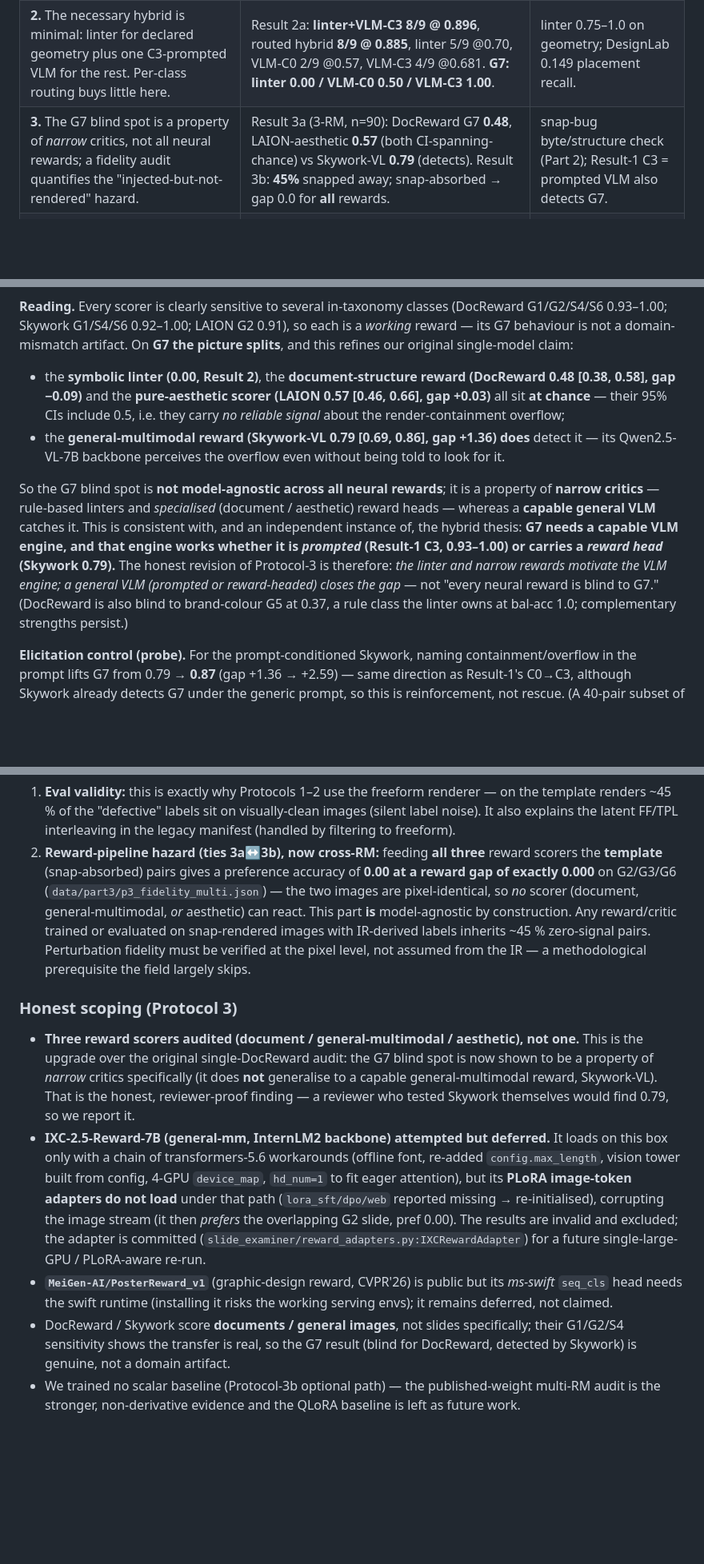
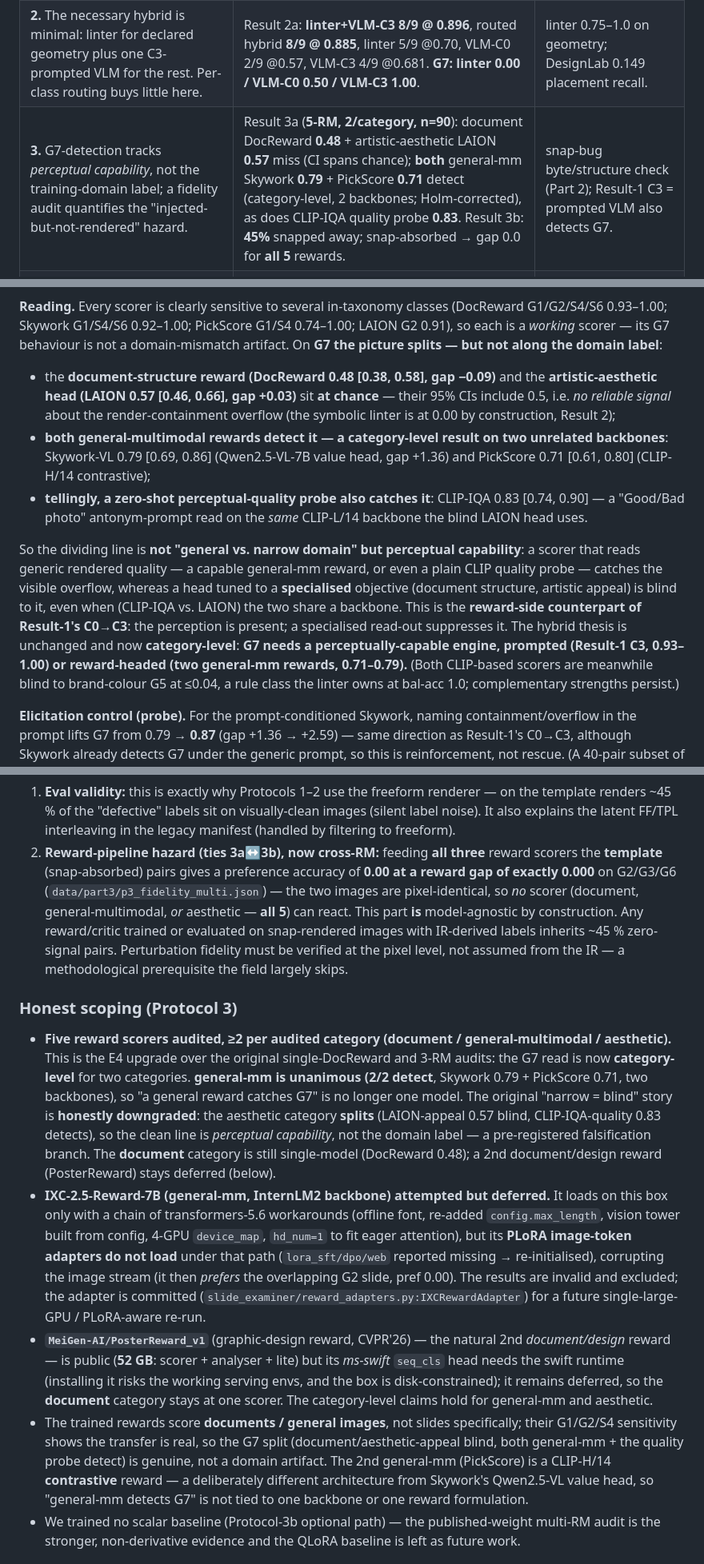
Before and after one commit to MichaelSou1/slide-examiner, a Markdown page: reports/part3_hybrid.md, 3 parts joined by grey strips. Shown at 80% size. Drawn GitHub-style; blank space fills up the shorter version.

```diff
--- a/reports/part3_hybrid.md
+++ b/reports/part3_hybrid.md
@@ -44,7 +47,7 @@ Four claims map to the three protocols:
 |---|---|---|
 | **1.** Changing *elicitation* (not the model) recovers detection that pointwise+rubric suppresses; C3-vs-C0 isolates "format suppression, not capability". | Result 1: C3 rescues G7 across Qwen 9B/27B/3.6 + Gemma4 (0.50/0.93/0.52/0.75 → 0.93–1.00); replicates over 4 families. C3>C0 on real SlideAudit too (Result 2b). | 30B free-form vs pointwise on the ToC slide (A.1.2). |
 | **2.** The necessary hybrid is minimal: linter for declared geometry plus one C3-prompted VLM for the rest. Per-class routing buys little here. | Result 2a: **linter+VLM-C3 8/9 @ 0.896**, routed hybrid **8/9 @ 0.885**, linter 5/9 @0.70, VLM-C0 2/9 @0.57, VLM-C3 4/9 @0.681. **G7: linter 0.00 / VLM-C0 0.50 / VLM-C3 1.00**. | linter 0.75–1.0 on geometry; DesignLab 0.149 placement recall. |
-| **3.** The G7 blind spot is a property of *narrow* critics, not all neural rewards; a fidelity audit quantifies the "injected-but-not-rendered" hazard. | Result 3a (3-RM, n=90): DocReward G7 **0.48**, LAION-aesthetic **0.57** (both CI-spanning-chance) vs Skywork-VL **0.79** (detects). Result 3b: **45%** snapped away; snap-absorbed → gap 0.0 for **all** rewards. | snap-bug byte/structure check (Part 2); Result-1 C3 = prompted VLM also detects G7. |
+| **3.** G7-detection tracks *perceptual capability*, not the training-domain label; a fidelity audit quantifies the "injected-but-not-rendered" hazard. | Result 3a (**5-RM, 2/category, n=90**): document DocReward **0.48** + artistic-aesthetic LAION **0.57** miss (CI spans chance); **both** general-mm Skywork **0.79** + PickScore **0.71** detect (category-level, 2 backbones; Holm-corrected), as does CLIP-IQA quality probe **0.83**. Result 3b: **45%** snapped away; snap-absorbed → gap 0.0 for **all 5** rewards. | snap-bug byte/structure check (Part 2); Result-1 C3 = prompted VLM also detects G7. |
 | **4.** The contribution is the **per-defect bottleneck dichotomy + the falsifiable G7 linter-blind class + real-data scoping**, not "beating DocReward". | All four Results + honest SlideAudit image-only degradation + S6 negative. | Part-1 sub-perceptual geometry; Part-2 examiner + linter routing. |
 | **5.** The perception/capability split **replicates on real layouts** with a lossless tool oracle (closes the §8 "can't run structured eval on real slides" hole). | Result 4 (Zenodo10K, 209 real pairs, 3 models): all 3 outcomes appear — G1/G2 image-sufficient, **G6 margin perception (B 0.70 > A 0.59, structure rescues weak VLMs)**, **G3 alignment capability (A=B=C≈0.50, → linter)**; real-deck render-fidelity 0.93 (vs synthetic 45% absorbed). | Part-1 A/B/C synthetic attribution; §4 template-absorption hazard (now shown template-specific). |
 
@@ -328,21 +342,24 @@ class (freeform; 95% CI; **G7 boldface**):
 
 **Reading.** Every scorer is clearly sensitive to several in-taxonomy classes (DocReward G1/G2/S4/S6 0.93–1.00;
-Skywork G1/S4/S6 0.92–1.00; LAION G2 0.91), so each is a *working* reward — its G7 behaviour is not a domain-mismatch
-artifact. On **G7 the picture splits**, and this refines our original single-model claim:
+Skywork G1/S4/S6 0.92–1.00; PickScore G1/S4 0.74–1.00; LAION G2 0.91), so each is a *working* scorer — its G7
+behaviour is not a domain-mismatch artifact. On **G7 the picture splits — but not along the domain label**:
 
-- the **symbolic linter (0.00, Result 2)**, the **document-structure reward (DocReward 0.48 [0.38, 0.58], gap −0.09)**
-  and the **pure-aesthetic scorer (LAION 0.57 [0.46, 0.66], gap +0.03)** all sit **at chance** — their 95% CIs
-  include 0.5, i.e. they carry *no reliable signal* about the render-containment overflow;
-- the **general-multimodal reward (Skywork-VL 0.79 [0.69, 0.86], gap +1.36)** **does** detect it — its Qwen2.5-VL-7B
-  backbone perceives the overflow even without being told to look for it.
+- the **document-structure reward (DocReward 0.48 [0.38, 0.58], gap −0.09)** and the **artistic-aesthetic head
+  (LAION 0.57 [0.46, 0.66], gap +0.03)** sit **at chance** — their 95% CIs include 0.5, i.e. *no reliable signal*
+  about the render-containment overflow (the symbolic linter is at 0.00 by construction, Result 2);
+- **both general-multimodal rewards detect it — a category-level result on two unrelated backbones**: Skywork-VL
+  0.79 [0.69, 0.86] (Qwen2.5-VL-7B value head, gap +1.36) and PickScore 0.71 [0.61, 0.80] (CLIP-H/14 contrastive);
+- **tellingly, a zero-shot perceptual-quality probe also catches it**: CLIP-IQA 0.83 [0.74, 0.90] — a "Good/Bad
+  photo" antonym-prompt read on the *same* CLIP-L/14 backbone the blind LAION head uses.
 
-So the G7 blind spot is **not model-agnostic across all neural rewards**; it is a property of **narrow critics** —
-rule-based linters and *specialised* (document / aesthetic) reward heads — whereas a **capable general VLM** catches
-it. This is consistent with, and an independent instance of, the hybrid thesis: **G7 needs a capable VLM engine, and
-that engine works whether it is *prompted* (Result-1 C3, 0.93–1.00) or carries a *reward head* (Skywork 0.79).** The
-honest revision of Protocol-3 is therefore: *the linter and narrow rewards motivate the VLM engine; a general VLM
-(prompted or reward-headed) closes the gap* — not "every neural reward is blind to G7." (DocReward is also blind to
-brand-colour G5 at 0.37, a rule class the linter owns at bal-acc 1.0; complementary strengths persist.)
+So the dividing line is **not "general vs. narrow domain" but perceptual capability**: a scorer that reads generic
+rendered quality — a capable general-mm reward, or even a plain CLIP quality probe — catches the visible overflow,
+whereas a head tuned to a **specialised** objective (document structure, artistic appeal) is blind to it, even when
+(CLIP-IQA vs. LAION) the two share a backbone. This is the **reward-side counterpart of Result-1's C0→C3**: the
+perception is present; a specialised read-out suppresses it. The hybrid thesis is unchanged and now **category-level**:
+**G7 needs a perceptually-capable engine, prompted (Result-1 C3, 0.93–1.00) or reward-headed (two general-mm rewards,
+0.71–0.79).** (Both CLIP-based scorers are meanwhile blind to brand-colour G5 at ≤0.04, a rule class the linter owns at
+bal-acc 1.0; complementary strengths persist.)
 
 **Elicitation control (probe).** For the prompt-conditioned Skywork, naming containment/overflow in the prompt lifts
 G7 from 0.79 → **0.87** (gap +1.36 → +2.59) — same direction as Result-1's C0→C3, although Skywork already detects
@@ -377,27 +394,35 @@ text-semantic defects (non-geometric) survive. Two consequences:
 2. **Reward-pipeline hazard (ties 3a↔3b), now cross-RM:** feeding **all three** reward scorers the **template**
    (snap-absorbed) pairs gives a preference accuracy of **0.00 at a reward gap of exactly 0.000** on G2/G3/G6
    (`data/part3/p3_fidelity_multi.json`) — the two images are pixel-identical, so *no* scorer (document,
-   general-multimodal, *or* aesthetic) can react. This part **is** model-agnostic by construction. Any reward/critic
-   trained or evaluated on snap-rendered images with IR-derived
+   general-multimodal, *or* aesthetic — **all 5**) can react. This part **is** model-agnostic by construction. Any
+   reward/critic trained or evaluated on snap-rendered images with IR-derived
    labels inherits ~45 % zero-signal pairs. Perturbation fidelity must be verified at the pixel level, not assumed
    from the IR — a methodological prerequisite the field largely skips.
 
 ### Honest scoping (Protocol 3)
 
-- **Three reward scorers audited (document / general-multimodal / aesthetic), not one.** This is the upgrade over
-  the original single-DocReward audit: the G7 blind spot is now shown to be a property of *narrow* critics
-  specifically (it does **not** generalise to a capable general-multimodal reward, Skywork-VL). That is the honest,
-  reviewer-proof finding — a reviewer who tested Skywork themselves would find 0.79, so we report it.
+- **Five reward scorers audited, ≥2 per audited category (document / general-multimodal / aesthetic).** This is the
+  E4 upgrade over the original single-DocReward and 3-RM audits: the G7 read is now **category-level** for two
+  categories. **general-mm is unanimous (2/2 detect**, Skywork 0.79 + PickScore 0.71, two backbones), so "a general
+  reward catches G7" is no longer one model. The original "narrow = blind" story is **honestly downgraded**: the
+  aesthetic category **splits** (LAION-appeal 0.57 blind, CLIP-IQA-quality 0.83 detects), so the clean line is
+  *perceptual capability*, not the domain label — a pre-registered falsification branch. The **document** category
+  is still single-model (DocReward 0.48); a 2nd document/design reward (PosterReward) stays deferred (below).
 - **IXC-2.5-Reward-7B (general-mm, InternLM2 backbone) attempted but deferred.** It loads on this box only with a
   chain of transformers-5.6 workarounds (offline font, re-added `config.max_length`, vision tower built from config,
   4-GPU `device_map`, `hd_num=1` to fit eager attention), but its **PLoRA image-token adapters do not load** under
   that path (`lora_sft/dpo/web` reported missing → re-initialised), corrupting the image stream (it then *prefers*
   the overlapping G2 slide, pref 0.00). The results are invalid and excluded; the adapter is committed
   (`slide_examiner/reward_adapters.py:IXCRewardAdapter`) for a future single-large-GPU / PLoRA-aware re-run.
-- **`MeiGen-AI/PosterReward_v1`** (graphic-design reward, CVPR'26) is public but its *ms-swift* `seq_cls` head needs
-  the swift runtime (installing it risks the working serving envs); it remains deferred, not claimed.
-- DocReward / Skywork score **documents / general images**, not slides specifically; their G1/G2/S4 sensitivity shows
-  the transfer is real, so the G7 result (blind for DocReward, detected by Skywork) is genuine, not a domain artifact.
+- **`MeiGen-AI/PosterReward_v1`** (graphic-design reward, CVPR'26) — the natural 2nd *document/design* reward — is
+  public (**52 GB**: scorer + analyser + lite) but its *ms-swift* `seq_cls` head needs the swift runtime (installing
+  it risks the working serving envs, and the box is disk-constrained); it remains deferred, so the **document**
+  category stays at one scorer. The category-level claims hold for general-mm and aesthetic.
+- The trained rewards score **documents / general images**, not slides specifically; their G1/G2/S4 sensitivity shows
+  the transfer is real, so the G7 split (document/aesthetic-appeal blind, both general-mm + the quality probe detect)
+  is genuine, not a domain artifact. The 2nd general-mm (PickScore) is a CLIP-H/14 **contrastive** reward — a
+  deliberately different architecture from Skywork's Qwen2.5-VL value head, so "general-mm detects G7" is not tied to
+  one backbone or one reward formulation.
 - We trained no scalar baseline (Protocol-3b optional path) — the published-weight multi-RM audit is the stronger,
   non-derivative evidence and the QLoRA baseline is left as future work.
 
```
Also changed, not shown: other parts of reports/part3_hybrid.md (+38 -22 lines), reports/part3_multiplicity.md (+43 -40 lines), docs/figs/p3_reward_blindspot_multi.png, paper/figs/fig4_reward_blindspot_multi.png, 12 other files.
